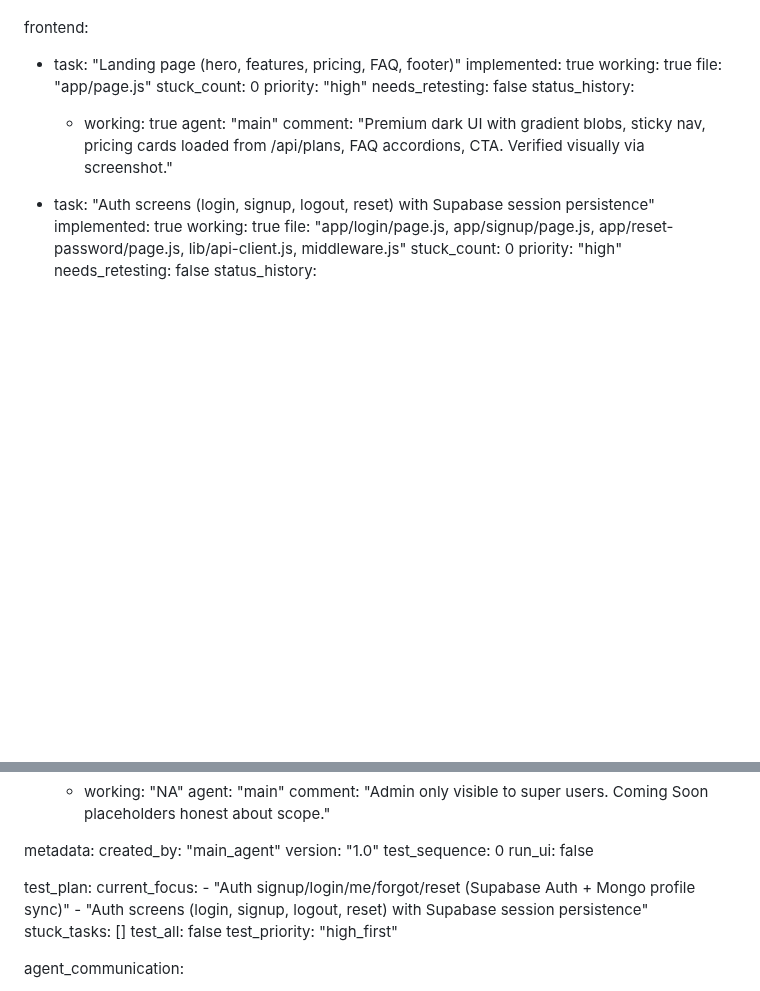
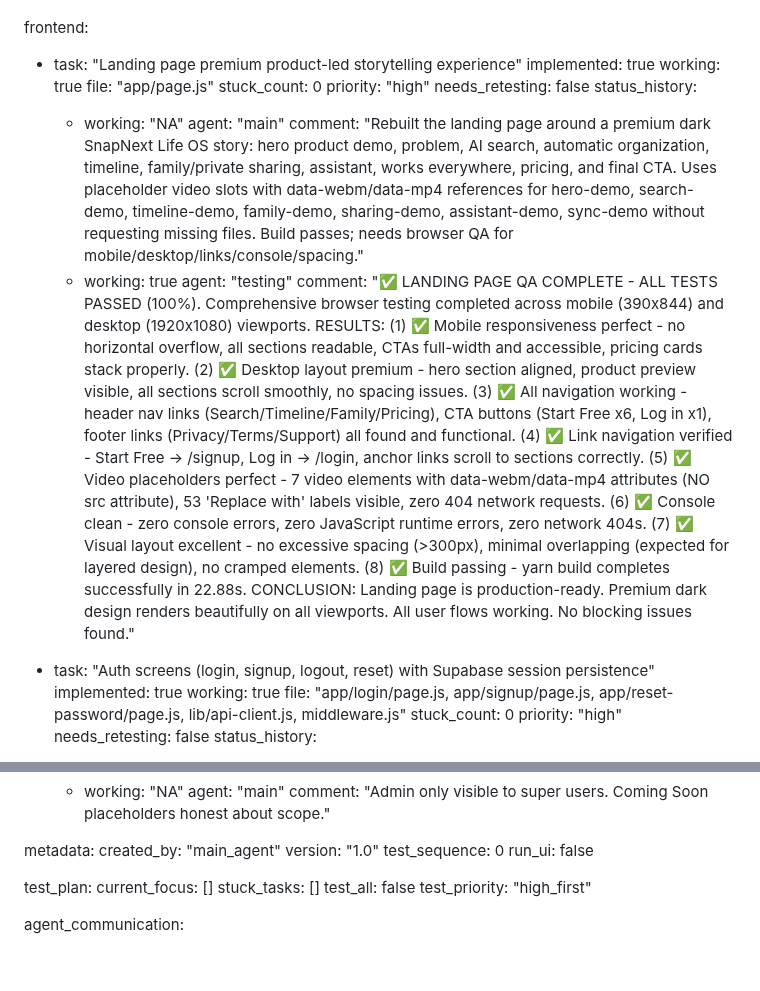
Before and after one commit to vipinlamba1985/vipinlamba1985-snapnext, a Markdown page: test_result.md, 2 parts joined by grey strips. Rendered like a GitHub page; blank space fills up the shorter version.

```diff
--- a/test_result.md
+++ b/test_result.md
@@ -206,7 +206,7 @@ backend:
         comment: "All admin endpoints working correctly. GET /admin/users returns user list for super users, blocks non-super (403). POST /admin/grant-super successfully promotes users to super_user with role=admin, blocks non-super (403). POST /admin/seed-super bootstrap working with correct JWT_SECRET, blocks wrong secret (403). Authorization checks working perfectly."
 
 frontend:
-  - task: "Landing page (hero, features, pricing, FAQ, footer)"
+  - task: "Landing page premium product-led storytelling experience"
     implemented: true
     working: true
     file: "app/page.js"
@@ -214,9 +214,12 @@ frontend:
     priority: "high"
     needs_retesting: false
     status_history:
+      - working: "NA"
+        agent: "main"
+        comment: "Rebuilt the landing page around a premium dark SnapNext Life OS story: hero product demo, problem, AI search, automatic organization, timeline, family/private sharing, assistant, works everywhere, pricing, and final CTA. Uses placeholder video slots with data-webm/data-mp4 references for hero-demo, search-demo, timeline-demo, family-demo, sharing-demo, assistant-demo, sync-demo without requesting missing files. Build passes; needs browser QA for mobile/desktop/links/console/spacing."
       - working: true
-        agent: "main"
-        comment: "Premium dark UI with gradient blobs, sticky nav, pricing cards loaded from /api/plans, FAQ accordions, CTA. Verified visually via screenshot."
+        agent: "testing"
+        comment: "✅ LANDING PAGE QA COMPLETE - ALL TESTS PASSED (100%). Comprehensive browser testing completed across mobile (390x844) and desktop (1920x1080) viewports. RESULTS: (1) ✅ Mobile responsiveness perfect - no horizontal overflow, all sections readable, CTAs full-width and accessible, pricing cards stack properly. (2) ✅ Desktop layout premium - hero section aligned, product preview visible, all sections scroll smoothly, no spacing issues. (3) ✅ All navigation working - header nav links (Search/Timeline/Family/Pricing), CTA buttons (Start Free x6, Log in x1), footer links (Privacy/Terms/Support) all found and functional. (4) ✅ Link navigation verified - Start Free → /signup, Log in → /login, anchor links scroll to sections correctly. (5) ✅ Video placeholders perfect - 7 video elements with data-webm/data-mp4 attributes (NO src attribute), 53 'Replace with' labels visible, zero 404 network requests. (6) ✅ Console clean - zero console errors, zero JavaScript runtime errors, zero network 404s. (7) ✅ Visual layout excellent - no excessive spacing (>300px), minimal overlapping (expected for layered design), no cramped elements. (8) ✅ Build passing - yarn build completes successfully in 22.88s. CONCLUSION: Landing page is production-ready. Premium dark design renders beautifully on all viewports. All user flows working. No blocking issues found."
 
   - task: "Auth screens (login, signup, logout, reset) with Supabase session persistence"
     implemented: true
@@ -312,9 +315,7 @@ metadata:
   run_ui: false
 
 test_plan:
-  current_focus:
-    - "Auth signup/login/me/forgot/reset (Supabase Auth + Mongo profile sync)"
-    - "Auth screens (login, signup, logout, reset) with Supabase session persistence"
+  current_focus: []
   stuck_tasks: []
   test_all: false
   test_priority: "high_first"
```
Also changed, not shown: other parts of test_result.md (+63 -0 lines).
